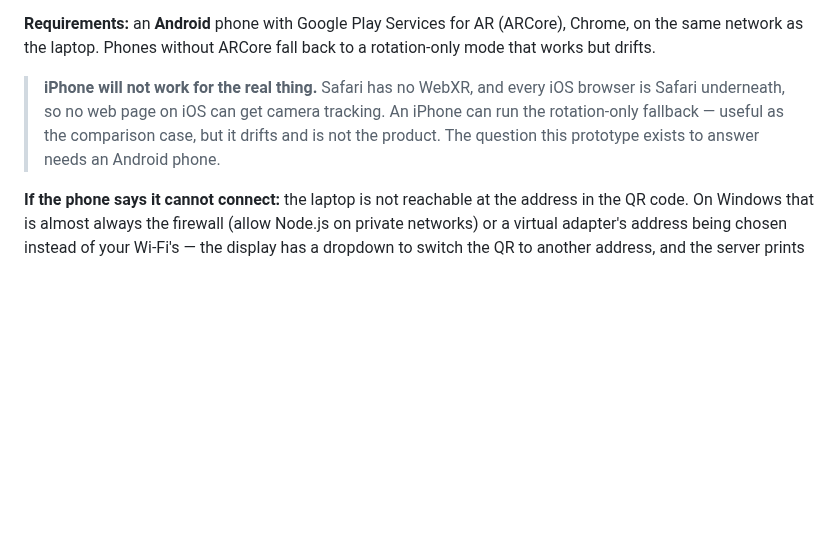
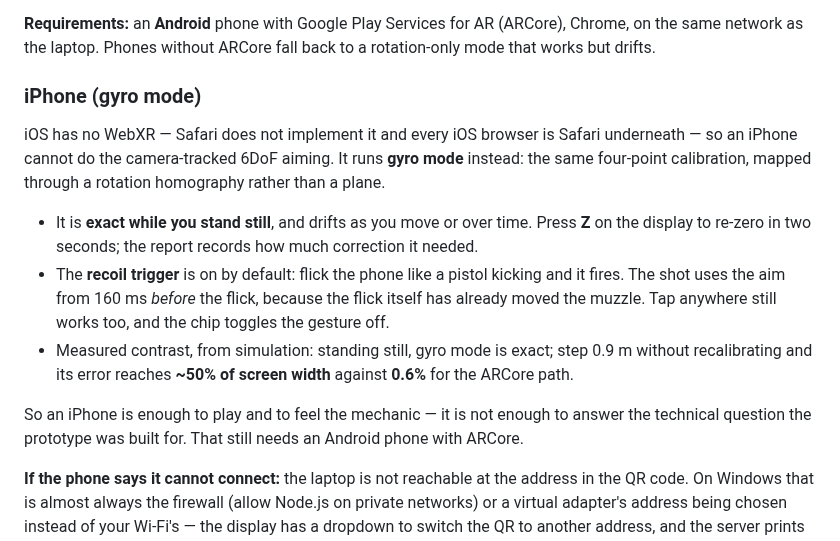
Before and after one commit to pabsamuel/boxdrank, a Markdown page: lightgun/README.md, the part around the change. Drawn GitHub-style; blank space fills up the shorter version.

```diff
--- a/lightgun/README.md
+++ b/lightgun/README.md
@@ -36,10 +36,22 @@ to pull the phone's raw ARCore pose trace for offline analysis.
 **Requirements:** an **Android** phone with Google Play Services for AR (ARCore), Chrome, on the same
 network as the laptop. Phones without ARCore fall back to a rotation-only mode that works but drifts.
 
-> **iPhone will not work for the real thing.** Safari has no WebXR, and every iOS browser is Safari
-> underneath, so no web page on iOS can get camera tracking. An iPhone can run the rotation-only
-> fallback — useful as the comparison case, but it drifts and is not the product. The question this
-> prototype exists to answer needs an Android phone.
+### iPhone (gyro mode)
+
+iOS has no WebXR — Safari does not implement it and every iOS browser is Safari underneath — so an
+iPhone cannot do the camera-tracked 6DoF aiming. It runs **gyro mode** instead: the same four-point
+calibration, mapped through a rotation homography rather than a plane.
+
+- It is **exact while you stand still**, and drifts as you move or over time. Press **Z** on the
+  display to re-zero in two seconds; the report records how much correction it needed.
+- The **recoil trigger** is on by default: flick the phone like a pistol kicking and it fires. The
+  shot uses the aim from 160 ms *before* the flick, because the flick itself has already moved the
+  muzzle. Tap anywhere still works too, and the chip toggles the gesture off.
+- Measured contrast, from simulation: standing still, gyro mode is exact; step 0.9 m without
+  recalibrating and its error reaches **~50% of screen width** against **0.6%** for the ARCore path.
+
+So an iPhone is enough to play and to feel the mechanic — it is not enough to answer the technical
+question the prototype was built for. That still needs an Android phone with ARCore.
 
 **If the phone says it cannot connect:** the laptop is not reachable at the address in the QR code.
 On Windows that is almost always the firewall (allow Node.js on private networks) or a virtual
```
Also changed, not shown: lightgun/PROGRESS.md (+14 -0 lines), lightgun/docs/shot-calibrate.png, lightgun/docs/shot-game.png, lightgun/docs/shot-phone-ios-gun.png (added), lightgun/docs/shot-phone-ios-start.png (added), lightgun/docs/shot-test.png, lightgun/docs/shot-two-player.png, 7 other files.
